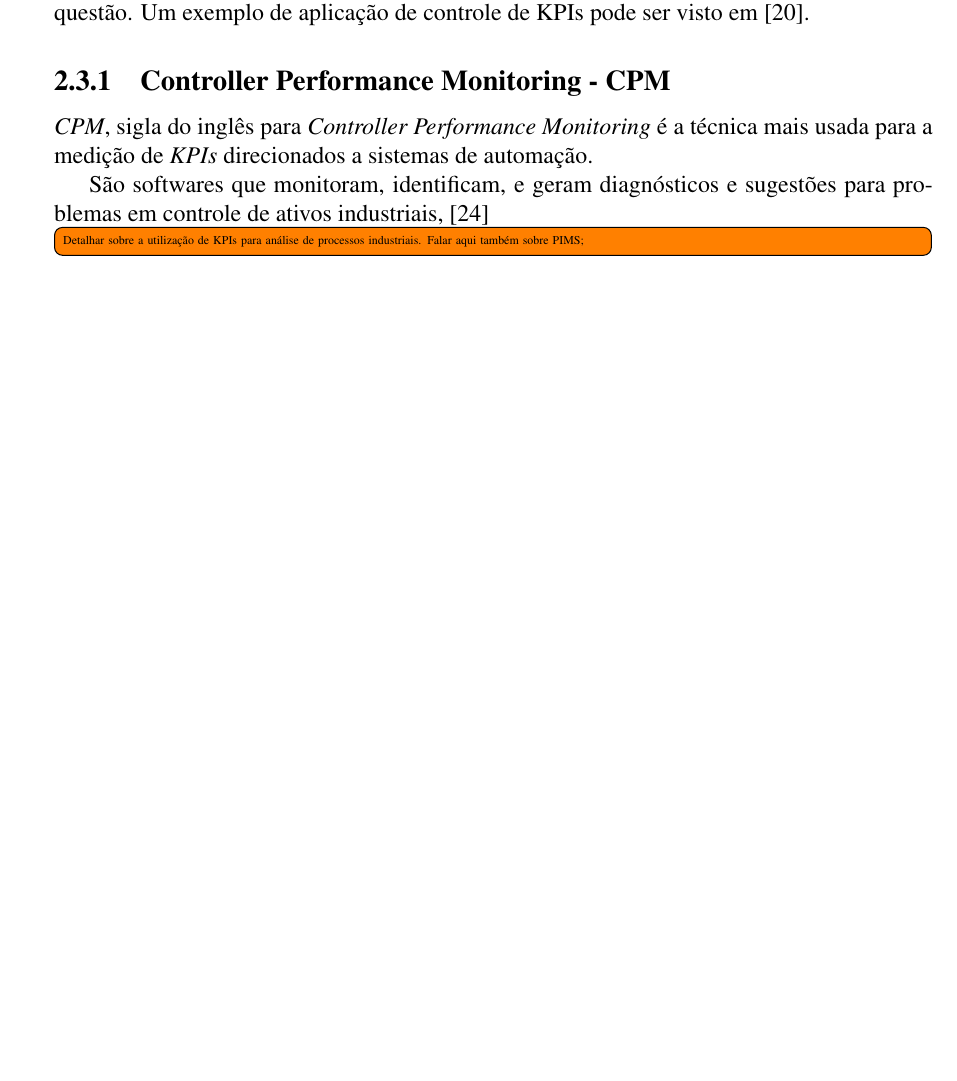
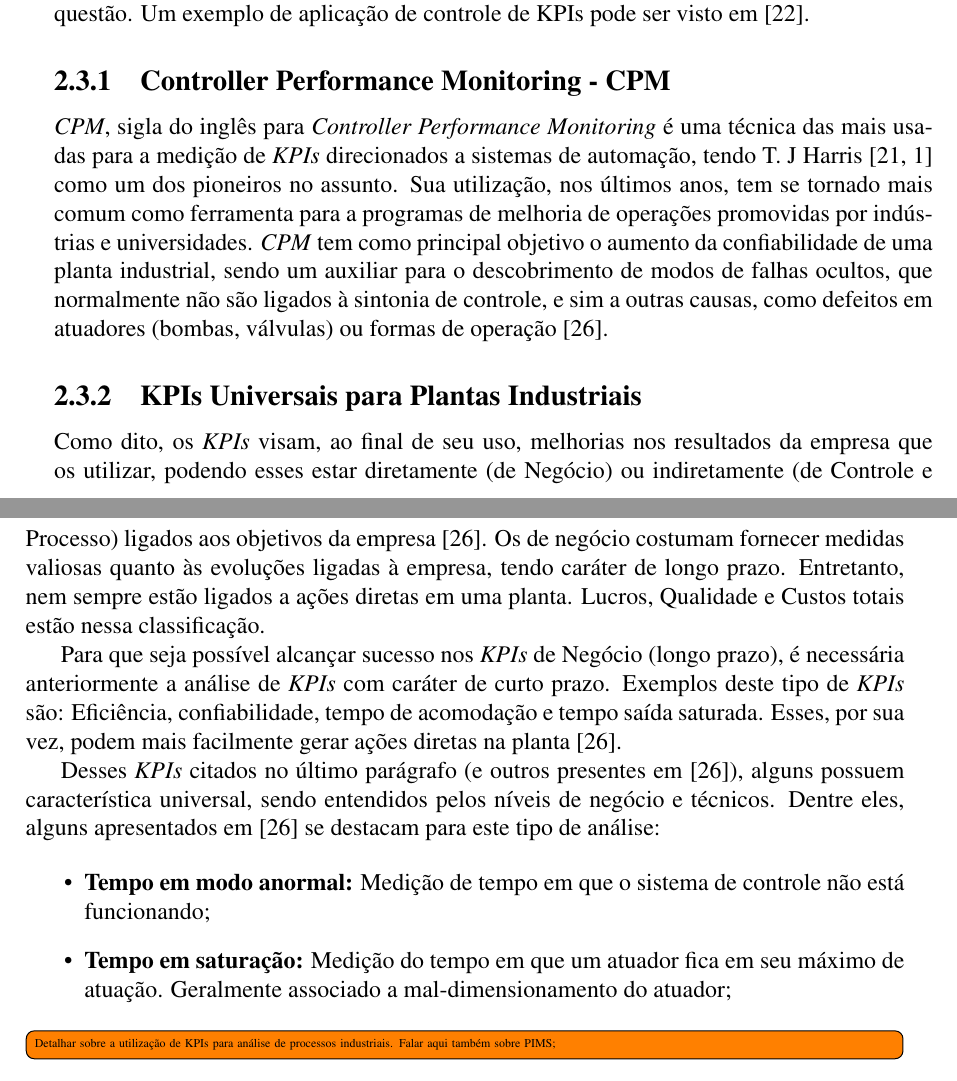
Before and after one commit to ftcRibeiro/PFC-grad, a LaTeX thesis (modelo_latex_ECA/Monografia.tex, which reads modelo_latex_ECA/RevisaoBibliografica/RevisaoBibliografica.tex): part of page 14 of 23 before the commit and two parts of pages 14 and 15 of 23 after it, the two joined at a grey line, cut so that both start at the same text, the shorter picture padded with empty space. Compiled offline with pdfLaTeX; the source files are stored in an older character set and shown here as Unicode.

Commit message:
14_01_21

```diff
--- a/modelo_latex_ECA/RevisaoBibliografica/RevisaoBibliografica.tex
+++ b/modelo_latex_ECA/RevisaoBibliografica/RevisaoBibliografica.tex
@@ -116,9 +116,25 @@ A orquestração consiste na manipulação de containers buscando sua organizaç
 
 \subsection{Controller Performance Monitoring - CPM}
 
-\textit{CPM}, sigla do inglês para \textit{Controller Performance Monitoring} é a técnica mais usada para a medição de \textit{KPIs} direcionados a sistemas de automação.
+\textit{CPM}, sigla do inglês para \textit{Controller Performance Monitoring} é uma técnica das mais usadas para a medição de \textit{KPIs} direcionados a sistemas de automação, tendo T. J Harris \cite{TJHarris,TJHarris2} como um dos pioneiros no assunto. Sua utilização, nos últimos anos, tem se tornado mais comum como ferramenta para a programas de melhoria de operações promovidas por indústrias e universidades. \textit{CPM} tem como principal objetivo o aumento da confiabilidade de uma planta industrial, sendo um auxiliar para o descobrimento de modos de falhas ocultos, que normalmente não são ligados à sintonia de controle, e sim a outras causas, como defeitos em atuadores (bombas, válvulas) ou formas de operação \cite{automation_kpis}.
 
-São softwares que monitoram, identificam, e geram diagnósticos e sugestões para problemas em controle de ativos industriais, \cite{automation_kpis}
+
+\subsection{KPIs Universais para Plantas Industriais}
+
+Como dito, os \textit{KPIs} visam, ao final de seu uso, melhorias nos resultados da empresa que os utilizar, podendo esses estar diretamente (de Negócio) ou indiretamente (de Controle e Processo) ligados aos objetivos da empresa \cite{automation_kpis}. Os de negócio costumam fornecer medidas valiosas quanto às evoluções ligadas à empresa, tendo caráter de longo prazo. Entretanto, nem sempre estão ligados a ações diretas em uma planta. Lucros, Qualidade e Custos totais estão nessa classificação.
+
+Para que seja possível alcançar sucesso nos \textit{KPIs} de Negócio (longo prazo), é necessária anteriormente a análise de \textit{KPIs} com caráter de curto prazo. Exemplos deste tipo de \textit{KPIs} são: Eficiência, confiabilidade, tempo de acomodação e tempo saída saturada. Esses, por sua vez, podem mais facilmente gerar ações diretas na planta \cite{automation_kpis}.
+
+Desses \textit{KPIs} citados no último parágrafo (e outros presentes em \cite{automation_kpis}), alguns possuem característica universal, sendo entendidos pelos níveis de negócio e técnicos. Dentre eles, alguns apresentados em \cite{automation_kpis} se destacam para este tipo de análise:
+
+\begin{itemize}
+	\item \textbf{Tempo em modo anormal:} Medição de tempo em que o sistema de controle não está funcionando;
+	\item \textbf{Tempo em saturação:} Medição do tempo em que um atuador fica em seu máximo de atuação. Geralmente associado a mal-dimensionamento do atuador;
+\end{itemize}
+
+
+
+
 \todo[inline]{Detalhar sobre a utilização de KPIs para análise de processos industriais. Falar aqui também sobre PIMS;}
 \section{Trabalhos Relacionados}
 \todo[inline]{Falar sobre o trabalho que está no zotero sobre criação de aplicação, depois falar sobre o artigo de kpis e partir pra ideia de ter um pouco de cada como referências;}
```
Also changed, not shown: modelo_latex_ECA/references.bib (+12 -0 lines), modelo_latex_ECA/Monografia.bbl, modelo_latex_ECA/Monografia.pdf, 6 other files.
